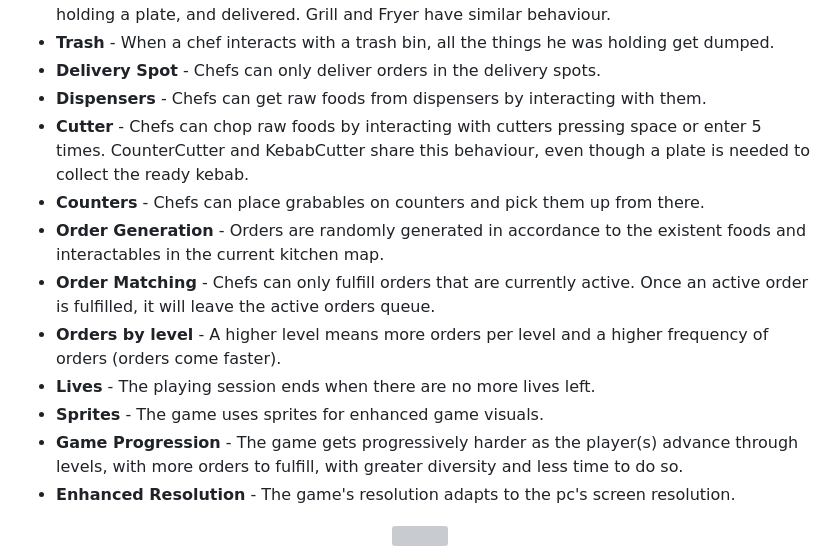
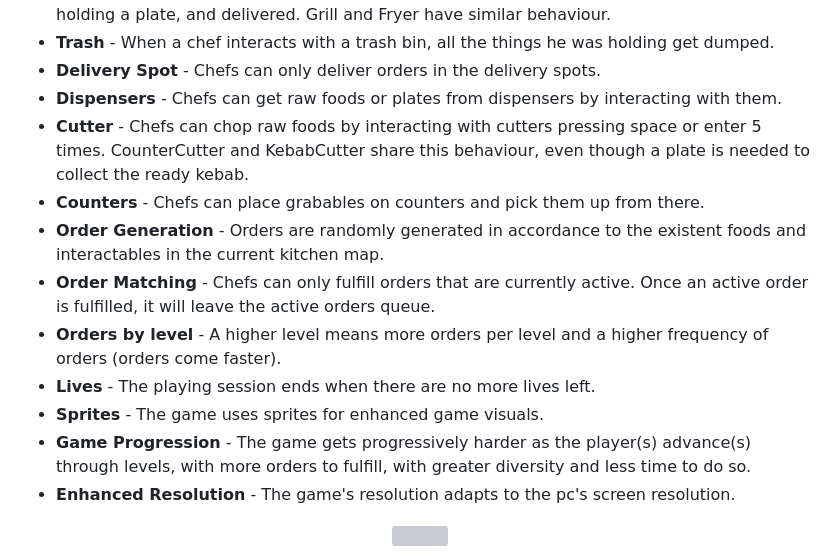
Before and after one commit to guilhermecunha12/LDTS_Project, a Markdown page: docs/README.md, the part around the change printed below. Drawn GitHub-style; grey boxes are pictures that could not be loaded.

```diff
--- a/docs/README.md
+++ b/docs/README.md
@@ -26,7 +26,7 @@ it will generate a potato soup or a carrot soup which, after 4 seconds, can be c
 Grill and Fryer have similar behaviour.
 - **Trash** - When a chef interacts with a trash bin, all the things he was holding get dumped.
 - **Delivery Spot** - Chefs can only deliver orders in the delivery spots.
-- **Dispensers** - Chefs can get raw foods from dispensers by interacting with them.
+- **Dispensers** - Chefs can get raw foods or plates from dispensers by interacting with them.
 - **Cutter** - Chefs can chop raw foods  by interacting with cutters pressing space or enter 5 times.
   CounterCutter and KebabCutter share this behaviour, even though a plate is needed to collect the ready kebab.
 - **Counters** - Chefs can place grabables on counters and pick them up from there.
@@ -35,7 +35,7 @@ Grill and Fryer have similar behaviour.
 - **Orders by level** - A higher level means more orders per level and a higher frequency of orders (orders come faster).
 - **Lives** - The playing session ends when there are no more lives left.
 - **Sprites** - The game uses sprites for enhanced game visuals.
-- **Game Progression** - The game gets progressively harder as the player(s) advance through levels,
+- **Game Progression** - The game gets progressively harder as the player(s) advance(s) through levels,
   with more orders to fulfill, with greater diversity and less time to do so.
 - **Enhanced Resolution** - The game's resolution adapts to the pc's screen resolution.
 
```
Also changed, not shown: other parts of docs/README.md (+35 -37 lines), docs/images/elements_factory.png (added), 1 other file.
